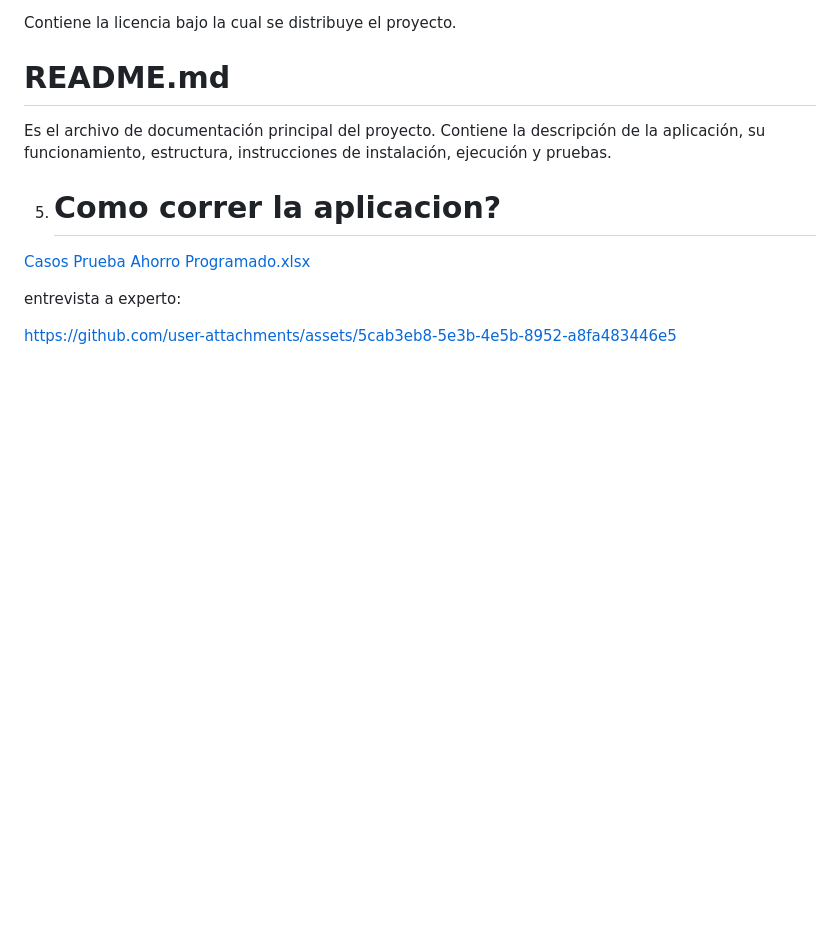
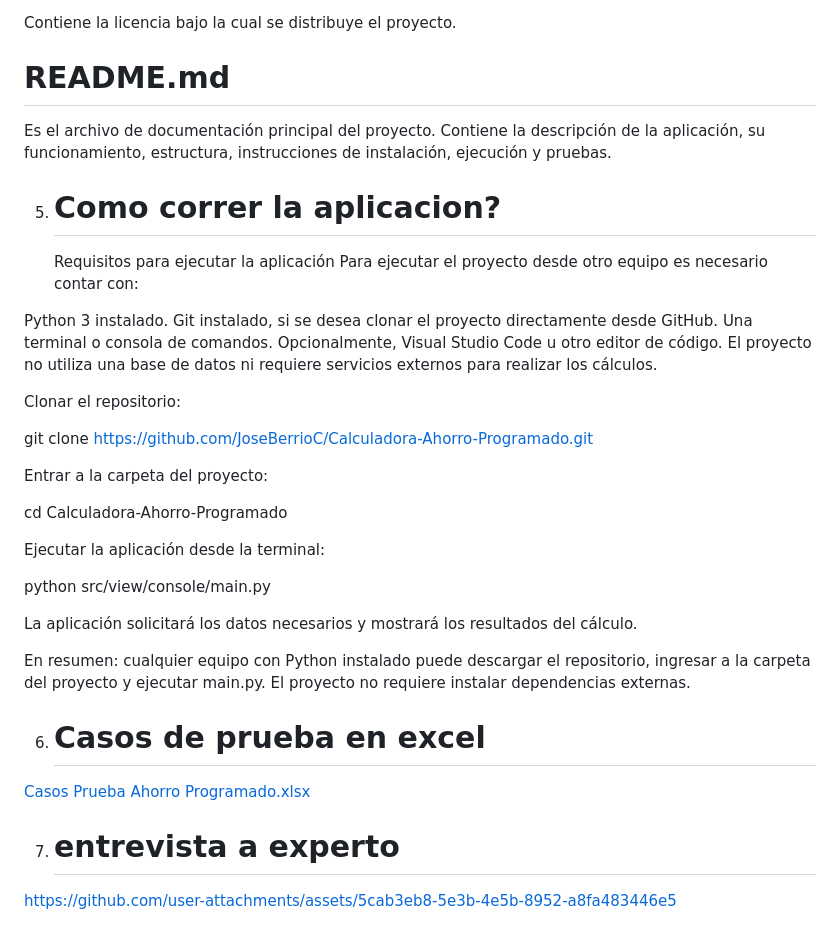
Before and after one commit to JoseBerrioC/Calculadora-Ahorro-Programado, a Markdown page: README.md, the part around the change. Drawn GitHub-style; blank space fills up the shorter version.

Commit message:
se agrego una explicacion de como correr el programa al readme

```diff
--- a/README.md
+++ b/README.md
@@ -183,12 +183,36 @@ Es el archivo de documentación principal del proyecto. Contiene la descripción
 
 5. # Como correr la aplicacion?
 
+    Requisitos para ejecutar la aplicación
+Para ejecutar el proyecto desde otro equipo es necesario contar con:
 
+Python 3 instalado.
+Git instalado, si se desea clonar el proyecto directamente desde GitHub.
+Una terminal o consola de comandos.
+Opcionalmente, Visual Studio Code u otro editor de código.
+El proyecto no utiliza una base de datos ni requiere servicios externos para realizar los cálculos.
+
+Clonar el repositorio:
+
+git clone https://github.com/JoseBerrioC/Calculadora-Ahorro-Programado.git
+
+Entrar a la carpeta del proyecto:
+
+cd Calculadora-Ahorro-Programado
+
+Ejecutar la aplicación desde la terminal:
+
+python src/view/console/main.py
+
+La aplicación solicitará los datos necesarios y mostrará los resultados del cálculo.
+
+En resumen: cualquier equipo con Python instalado puede descargar el repositorio, ingresar a la carpeta del proyecto y ejecutar main.py. El proyecto no requiere instalar dependencias externas.
+
+6. # Casos de prueba en excel
 
  [Casos Prueba Ahorro Programado.xlsx](https://github.com/user-attachments/files/31009149/Casos.Prueba.Ahorro.Programado.xlsx)
 
-
-entrevista a experto:
+7. # entrevista a experto
 
 
 https://github.com/user-attachments/assets/5cab3eb8-5e3b-4e5b-8952-a8fa483446e5
```
